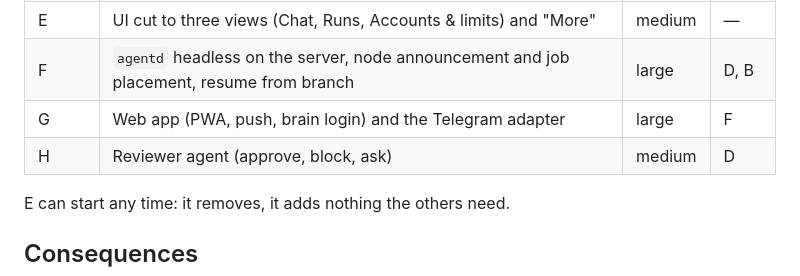
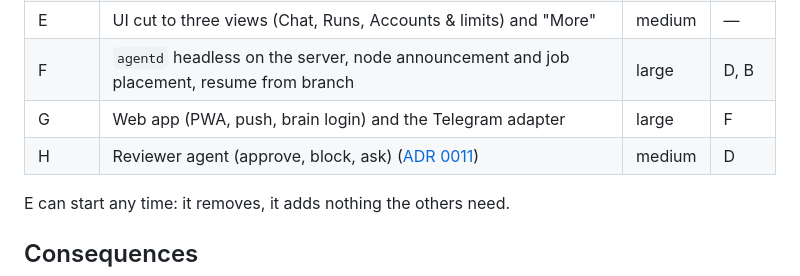
Before and after one commit to artysan-code/agents-multi, a Markdown page: docs/adr/0009-agents-multi-2.md, the part around the change. Drawn GitHub-style.

Commit message:
docs(adr): 0011 the reviewer — rules and a judge for unattended runs

```diff
--- a/docs/adr/0009-agents-multi-2.md
+++ b/docs/adr/0009-agents-multi-2.md
@@ -134,7 +134,7 @@ Sizes only. The brain's tasks carry them (label `2.0`).
 | E     | UI cut to three views (Chat, Runs, Accounts & limits) and "More"                                                               | medium | —     |
 | F     | `agentd` headless on the server, node announcement and job placement, resume from branch                                       | large  | D, B  |
 | G     | Web app (PWA, push, brain login) and the Telegram adapter                                                                      | large  | F     |
-| H     | Reviewer agent (approve, block, ask)                                                                                           | medium | D     |
+| H     | Reviewer agent (approve, block, ask) ([ADR 0011](0011-reviewer.md))                                                            | medium | D     |
 
 E can start any time: it removes, it adds nothing the others need.
 
```
Also changed, not shown: docs/adr/0011-reviewer.md (added, +110 -0 lines).
